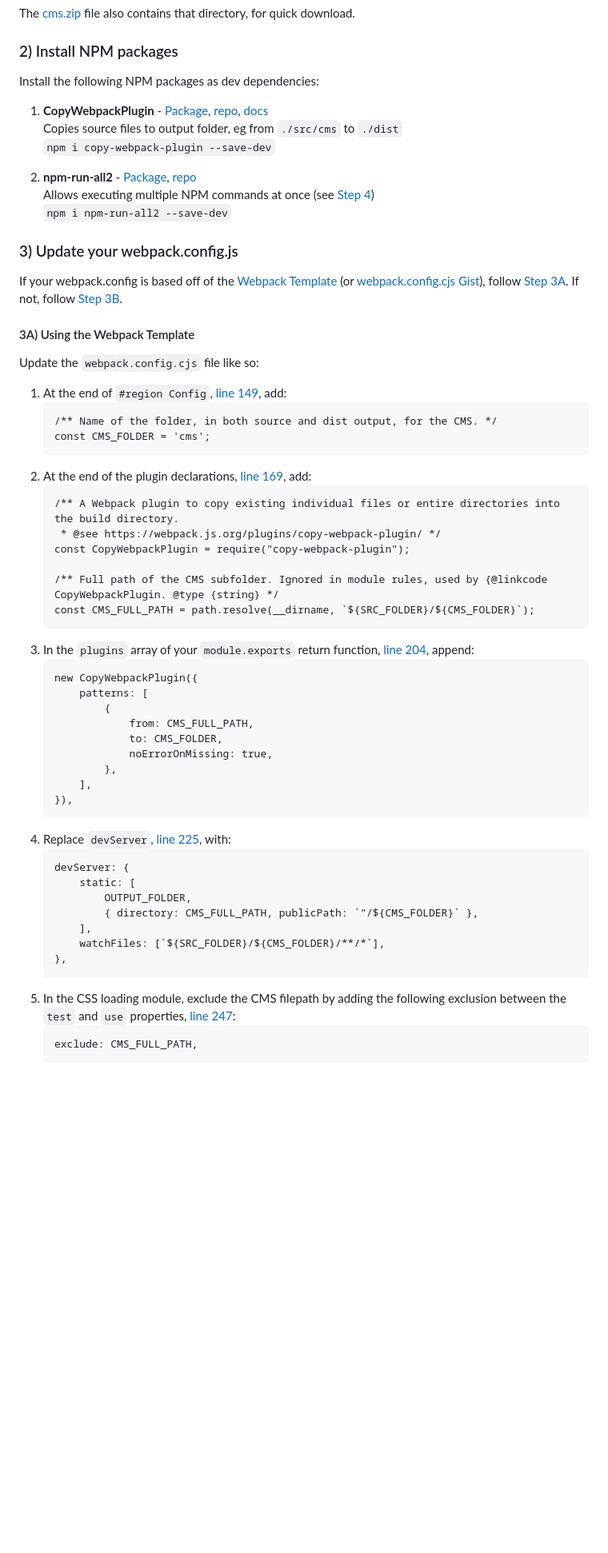
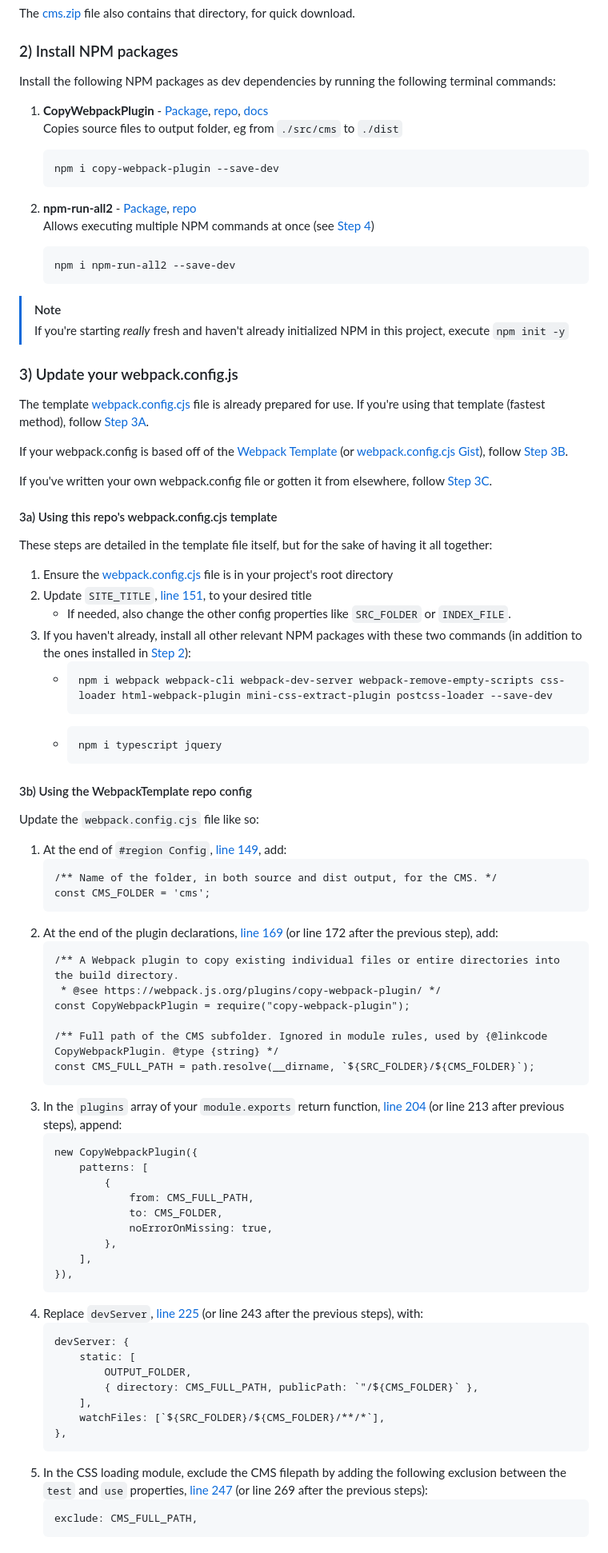
Before and after one commit to nickyonge/decap-cms-quickstart, a Markdown page: readme.md, the part around one of its changes. Shown at 80% size. Rendered like a GitHub page; blank space fills up the shorter version.

Commit message:
Update readme instructions with new template

````diff
--- a/readme.md
+++ b/readme.md
@@ -16,21 +16,47 @@ The [cms.zip](cms.zip) file also contains that directory, for quick download.
 
 ### 2) Install NPM packages
 
-Install the following NPM packages as dev dependencies:
+Install the following NPM packages as dev dependencies by running the following terminal commands:
 
 1. **CopyWebpackPlugin** - [Package](https://www.npmjs.com/package/copy-webpack-plugin), [repo](https://github.com/webpack/copy-webpack-plugin), [docs](https://webpack.js.org/plugins/copy-webpack-plugin/) \
-   Copies source files to output folder, eg from `./src/cms` to `./dist` \
-   `npm i copy-webpack-plugin --save-dev`
+   Copies source files to output folder, eg from `./src/cms` to `./dist`
+   ```
+   npm i copy-webpack-plugin --save-dev
+   ```
 
 2. **npm-run-all2** - [Package](https://www.npmjs.com/package/npm-run-all2), [repo](https://github.com/bcomnes/npm-run-all2) \
-   Allows executing multiple NPM commands at once (see [Step 4](#4-update-packagejson)) \
-   `npm i npm-run-all2 --save-dev`
+   Allows executing multiple NPM commands at once (see [Step 4](#4-update-packagejson))
+   ```
+   npm i npm-run-all2 --save-dev
+   ```
+
+> [!NOTE]
+> If you're starting _really_ fresh and haven't already initialized NPM in this project, execute `npm init -y`
 
 ### 3) Update your webpack.config.js
 
-If your webpack.config is based off of the [Webpack Template](https://github.com/nickyonge/webpack-template) (or [webpack.config.cjs Gist](https://gist.github.com/nickyonge/bb9fe46458c16e1cd560bce505e4af39)), follow [Step 3A](#3a-using-the-webpack-template). If not, follow [Step 3B](#3b-modifying-webpackconfig-directly).
+The template [webpack.config.cjs](template/webpack.config.cjs) file is already prepared for use. If you're using that template (fastest method), follow [Step 3A](#3a-using-this-repos-webpackconfigcjs-template).
 
-#### 3A) Using the Webpack Template
+If your webpack.config is based off of the [Webpack Template](https://github.com/nickyonge/webpack-template) (or [webpack.config.cjs Gist](https://gist.github.com/nickyonge/bb9fe46458c16e1cd560bce505e4af39)), follow [Step 3B](#3b-using-the-webpacktemplate-repo-config).
+
+If you've written your own webpack.config file or gotten it from elsewhere, follow [Step 3C](#3c-modifying-webpackconfig-directly).
+
+#### 3a) Using this repo's webpack.config.cjs template
+
+These steps are detailed in the template file itself, but for the sake of having it all together:
+
+1. Ensure the [webpack.config.cjs](template/webpack.config.cjs) file is in your project's root directory
+2. Update `SITE_TITLE`, [line 151](https://github.com/nickyonge/decap-cms-quickstart/blob/584ae004f9e131c8c727408a5f6bdb8d0a3469c8/template/webpack.config.cjs#L151), to your desired title
+   - If needed, also change the other config properties like `SRC_FOLDER` or `INDEX_FILE`.
+3. If you haven't already, install all other relevant NPM packages with these two commands (in addition to the ones installed in [Step 2](#2-install-npm-packages)):
+   - ```
+     npm i webpack webpack-cli webpack-dev-server webpack-remove-empty-scripts css-loader html-webpack-plugin mini-css-extract-plugin postcss-loader --save-dev
+     ```
+   - ```
+     npm i typescript jquery
+     ```
+
+#### 3b) Using the WebpackTemplate repo config
 
 Update the `webpack.config.cjs` file like so:
 
@@ -39,7 +65,7 @@ Update the `webpack.config.cjs` file like so:
    /** Name of the folder, in both source and dist output, for the CMS. */
    const CMS_FOLDER = 'cms';
    ```
-2. At the end of the plugin declarations, [line 169](https://gist.github.com/nickyonge/bb9fe46458c16e1cd560bce505e4af39#file-webpack-config-cjs-L169), add:
+2. At the end of the plugin declarations, [line 169](https://gist.github.com/nickyonge/bb9fe46458c16e1cd560bce505e4af39#file-webpack-config-cjs-L169) (or line 172 after the previous step), add:
    ```
    /** A Webpack plugin to copy existing individual files or entire directories into the build directory.
     * @see https://webpack.js.org/plugins/copy-webpack-plugin/ */
@@ -48,7 +74,7 @@ Update the `webpack.config.cjs` file like so:
    /** Full path of the CMS subfolder. Ignored in module rules, used by {@linkcode CopyWebpackPlugin. @type {string} */
    const CMS_FULL_PATH = path.resolve(__dirname, `${SRC_FOLDER}/${CMS_FOLDER}`);
    ```
-3. In the `plugins` array of your `module.exports` return function, [line 204](https://gist.github.com/nickyonge/bb9fe46458c16e1cd560bce505e4af39#file-webpack-config-cjs-L204), append:
+3. In the `plugins` array of your `module.exports` return function, [line 204](https://gist.github.com/nickyonge/bb9fe46458c16e1cd560bce505e4af39#file-webpack-config-cjs-L204) (or line 213 after previous steps), append:
    ```
    new CopyWebpackPlugin({
        patterns: [
@@ -60,7 +86,7 @@ Update the `webpack.config.cjs` file like so:
        ],
    }),
    ```
-4. Replace `devServer`, [line 225](https://gist.github.com/nickyonge/bb9fe46458c16e1cd560bce505e4af39#file-webpack-config-cjs-L225), with:
+4. Replace `devServer`, [line 225](https://gist.github.com/nickyonge/bb9fe46458c16e1cd560bce505e4af39#file-webpack-config-cjs-L225) (or line 243 after the previous steps), with:
    ```
    devServer: {
        static: [
@@ -70,7 +96,7 @@ Update the `webpack.config.cjs` file like so:
        watchFiles: [`${SRC_FOLDER}/${CMS_FOLDER}/**/*`],
    },
    ```
-5. In the CSS loading module, exclude the CMS filepath by adding the following exclusion between the `test` and `use` properties, [line 247](https://gist.github.com/nickyonge/bb9fe46458c16e1cd560bce505e4af39#file-webpack-config-cjs-L247):
+5. In the CSS loading module, exclude the CMS filepath by adding the following exclusion between the `test` and `use` properties, [line 247](https://gist.github.com/nickyonge/bb9fe46458c16e1cd560bce505e4af39#file-webpack-config-cjs-L247) (or line 269 after the previous steps):
    ```
    exclude: CMS_FULL_PATH,
    ```
````
Also changed, not shown: other parts of readme.md (+2 -2 lines).
